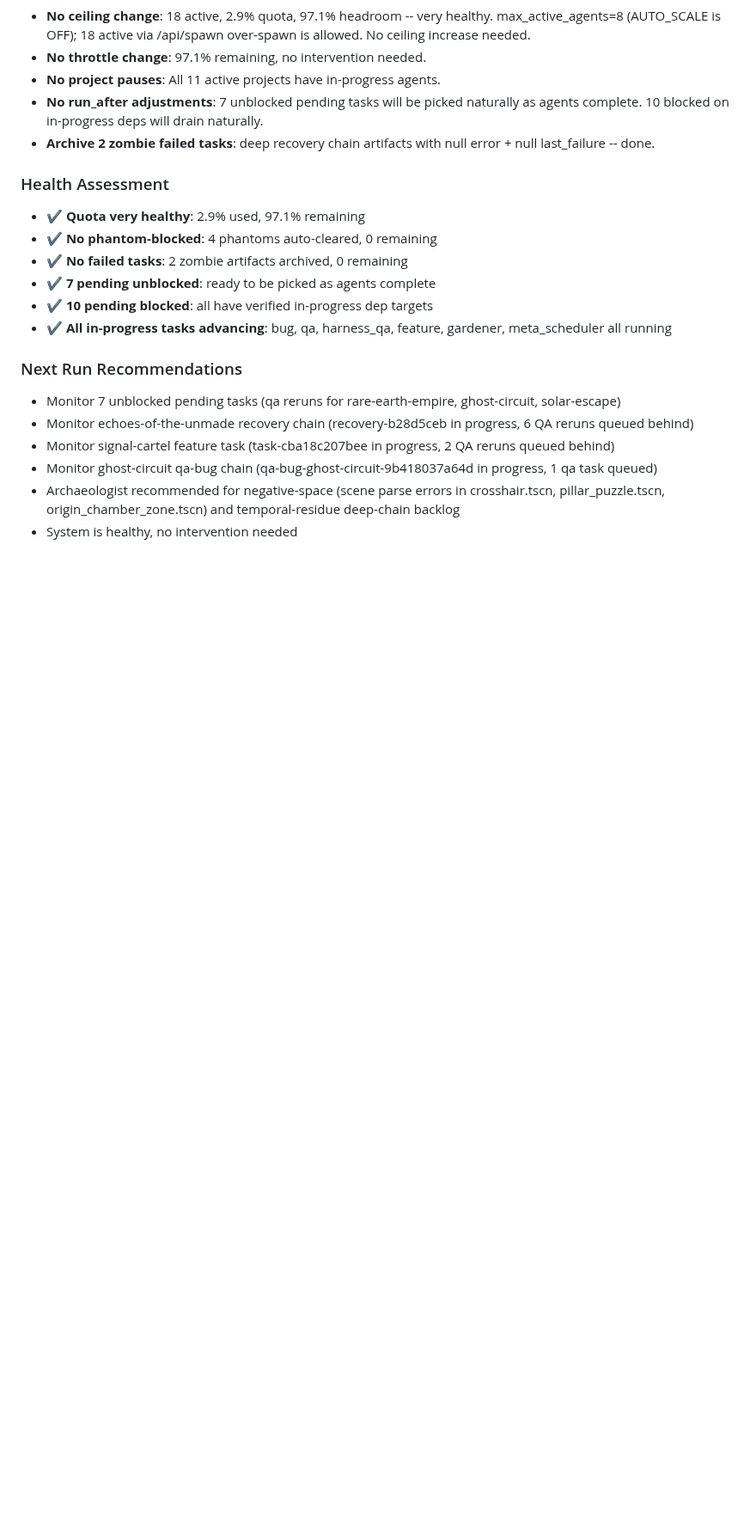
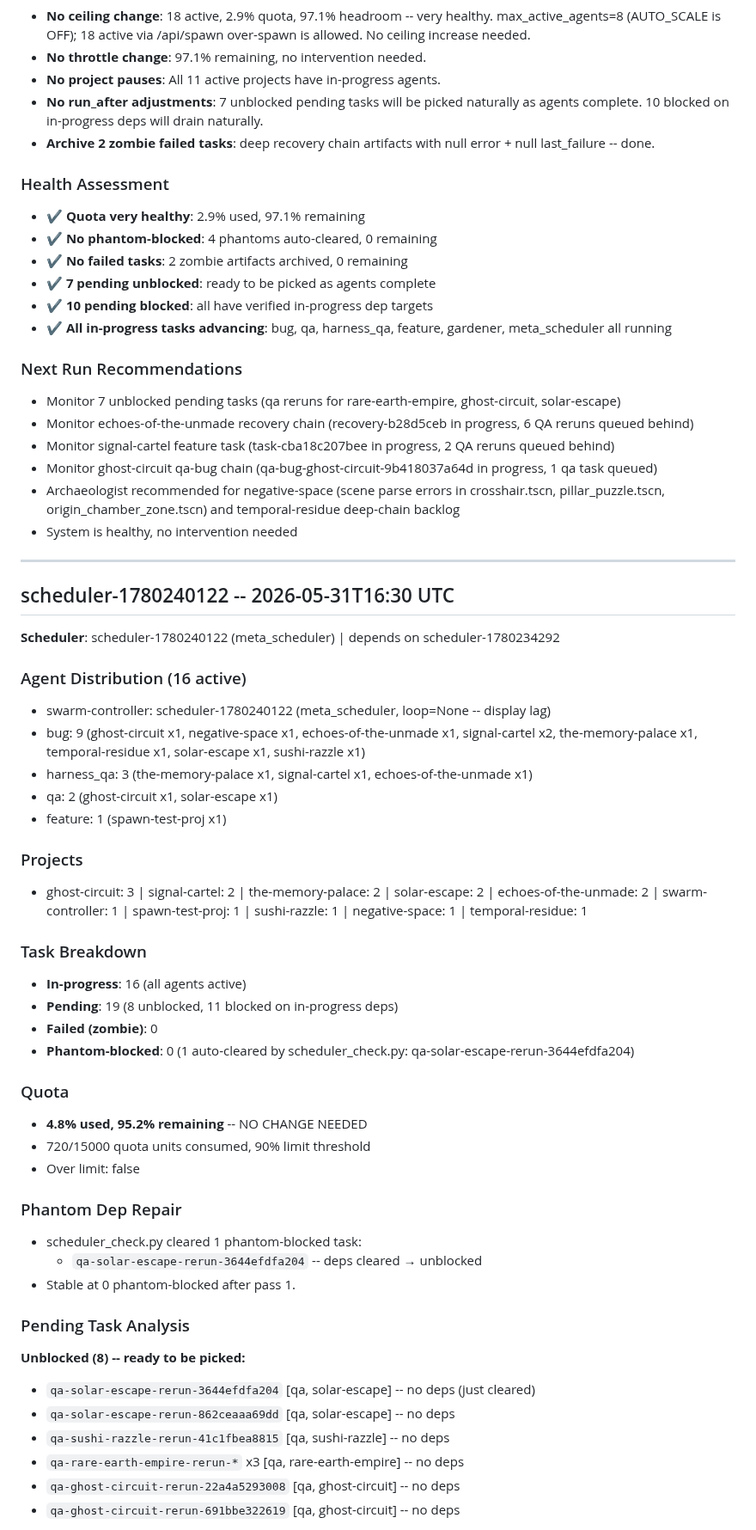
Before and after one commit to shrimplabs/shrimphub, a Markdown page: data/SCHEDULER_LOG.md, the part around one of its changes. Shown at 86% size. GitHub-like rendering; blank space fills up the shorter version.

Commit message:
Scheduler run 2026-05-31 16:30 UTC: 16 active, 4.8% quota, 0 phantom-blocked. 1 phantom dep auto-cleared, 8 pending unblocked, 11 blocked on in-progress deps. Log: data/SCHEDULER_LOG.md

```diff
--- a/data/SCHEDULER_LOG.md
+++ b/data/SCHEDULER_LOG.md
@@ -1524,3 +1524,45 @@ All archived -- NOT real failures. Root cause bugs need archaeologist triage at
 - Monitor ghost-circuit qa-bug chain (qa-bug-ghost-circuit-9b418037a64d in progress, 1 qa task queued)
 - Archaeologist recommended for negative-space (scene parse errors in crosshair.tscn, pillar_puzzle.tscn, origin_chamber_zone.tscn) and temporal-residue deep-chain backlog
 - System is healthy, no intervention needed
+
+---
+
+## scheduler-1780240122 -- 2026-05-31T16:30 UTC
+
+**Scheduler**: scheduler-1780240122 (meta_scheduler) | depends on scheduler-1780234292
+
+### Agent Distribution (16 active)
+- swarm-controller: scheduler-1780240122 (meta_scheduler, loop=None -- display lag)
+- bug: 9 (ghost-circuit x1, negative-space x1, echoes-of-the-unmade x1, signal-cartel x2, the-memory-palace x1, temporal-residue x1, solar-escape x1, sushi-razzle x1)
+- harness_qa: 3 (the-memory-palace x1, signal-cartel x1, echoes-of-the-unmade x1)
+- qa: 2 (ghost-circuit x1, solar-escape x1)
+- feature: 1 (spawn-test-proj x1)
+
+### Projects
+- ghost-circuit: 3 | signal-cartel: 2 | the-memory-palace: 2 | solar-escape: 2 | echoes-of-the-unmade: 2 | swarm-controller: 1 | spawn-test-proj: 1 | sushi-razzle: 1 | negative-space: 1 | temporal-residue: 1
+
+### Task Breakdown
+- **In-progress**: 16 (all agents active)
+- **Pending**: 19 (8 unblocked, 11 blocked on in-progress deps)
+- **Failed (zombie)**: 0
+- **Phantom-blocked**: 0 (1 auto-cleared by scheduler_check.py: qa-solar-escape-rerun-3644efdfa204)
+
+### Quota
+- **4.8% used, 95.2% remaining** -- NO CHANGE NEEDED
+- 720/15000 quota units consumed, 90% limit threshold
+- Over limit: false
+
+### Phantom Dep Repair
+- scheduler_check.py cleared 1 phantom-blocked task:
+  - `qa-solar-escape-rerun-3644efdfa204` -- deps cleared → unblocked
+- Stable at 0 phantom-blocked after pass 1.
+
+### Pending Task Analysis
+**Unblocked (8) -- ready to be picked:**
+- `qa-solar-escape-rerun-3644efdfa204` [qa, solar-escape] -- no deps (just cleared)
+- `qa-solar-escape-rerun-862ceaaa69dd` [qa, solar-escape] -- no deps
+- `qa-sushi-razzle-rerun-41c1fbea8815` [qa, sushi-razzle] -- no deps
+- `qa-rare-earth-empire-rerun-*` x3 [qa, rare-earth-empire] -- no deps
+- `qa-ghost-circuit-rerun-22a4a5293008` [qa, ghost-circuit] -- no deps
+- `qa-ghost-circuit-rerun-691bbe322619` [qa, ghost-circuit] -- no deps
+
```
Also changed, not shown: other parts of data/SCHEDULER_LOG.md (+26 -0 lines).
